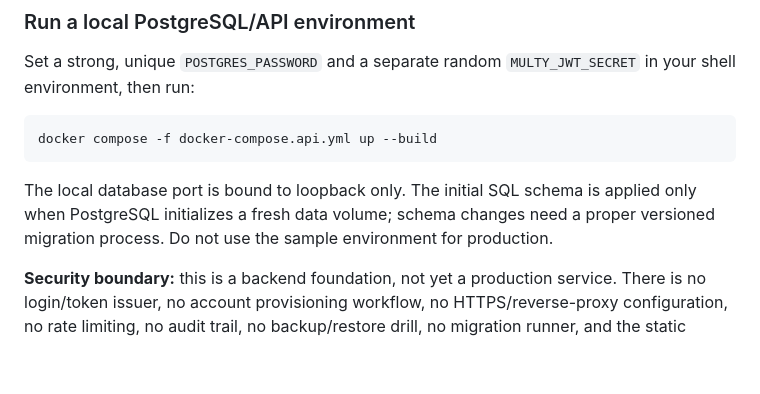
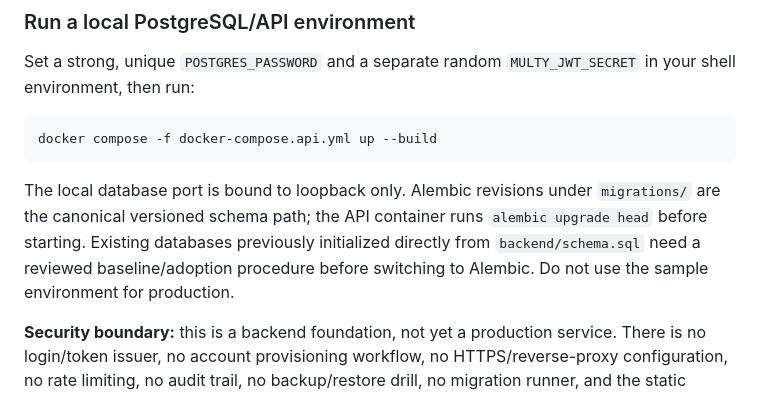
Before and after one commit to bdssmdkacem-dot/Multy, a Markdown page: README.md, the part around the change. Rendered like a GitHub page; blank space fills up the shorter version.

Commit message:
Document versioned migrations as the canonical schema source

````diff
--- a/README.md
+++ b/README.md
@@ -103,7 +103,7 @@ Set a strong, unique `POSTGRES_PASSWORD` and a separate random `MULTY_JWT_SECRET
 docker compose -f docker-compose.api.yml up --build
 ```
 
-The local database port is bound to loopback only. The initial SQL schema is applied only when PostgreSQL initializes a fresh data volume; schema changes need a proper versioned migration process. Do not use the sample environment for production.
+The local database port is bound to loopback only. Alembic revisions under `migrations/` are the canonical versioned schema path; the API container runs `alembic upgrade head` before starting. Existing databases previously initialized directly from `backend/schema.sql` need a reviewed baseline/adoption procedure before switching to Alembic. Do not use the sample environment for production.
 
 **Security boundary:** this is a backend foundation, not yet a production service. There is no login/token issuer, no account provisioning workflow, no HTTPS/reverse-proxy configuration, no rate limiting, no audit trail, no backup/restore drill, no migration runner, and the static dashboard is not connected to this API. Keep public registration closed and do not enter real customer or accounting data until deployment hardening and independent authorization/security tests pass.
 
````
